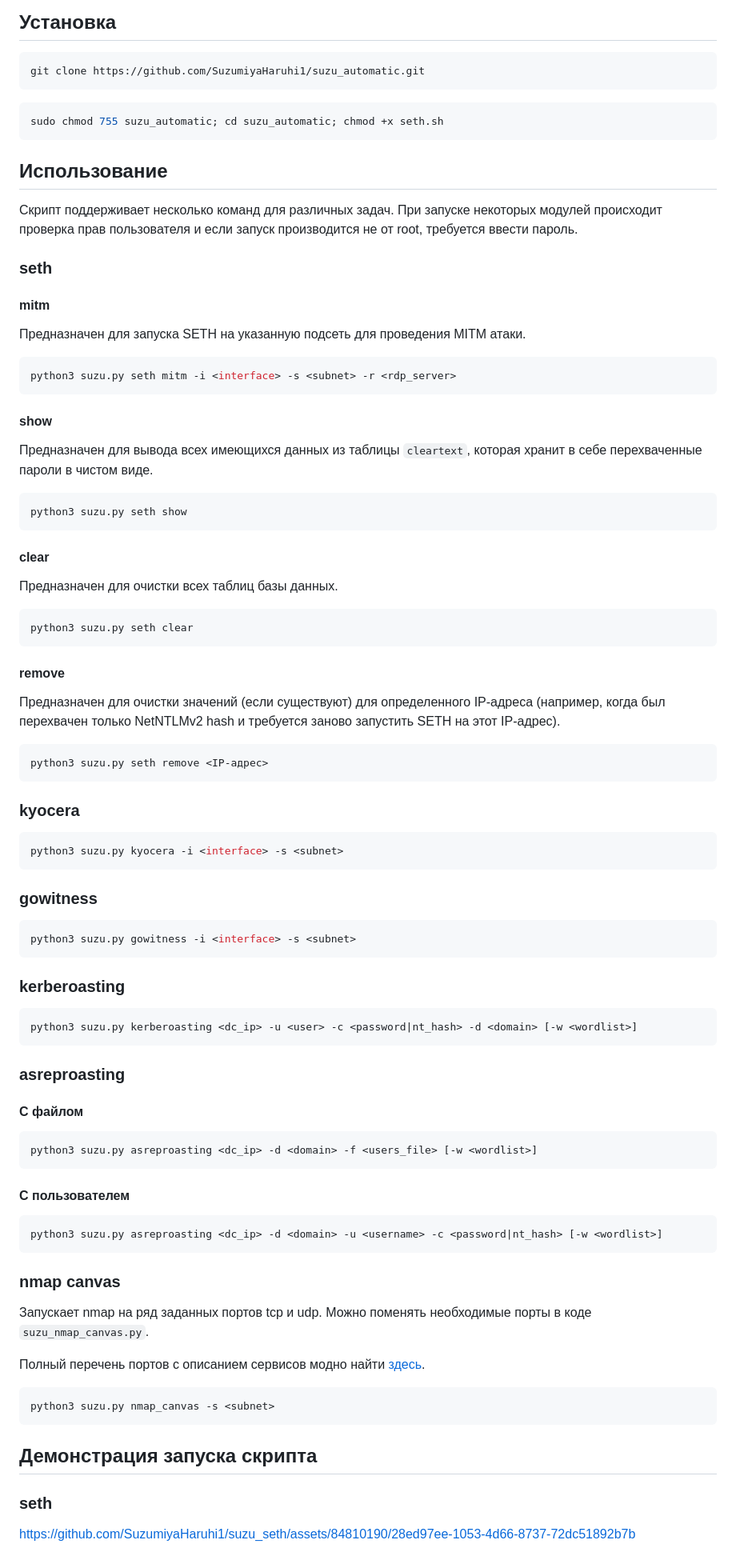
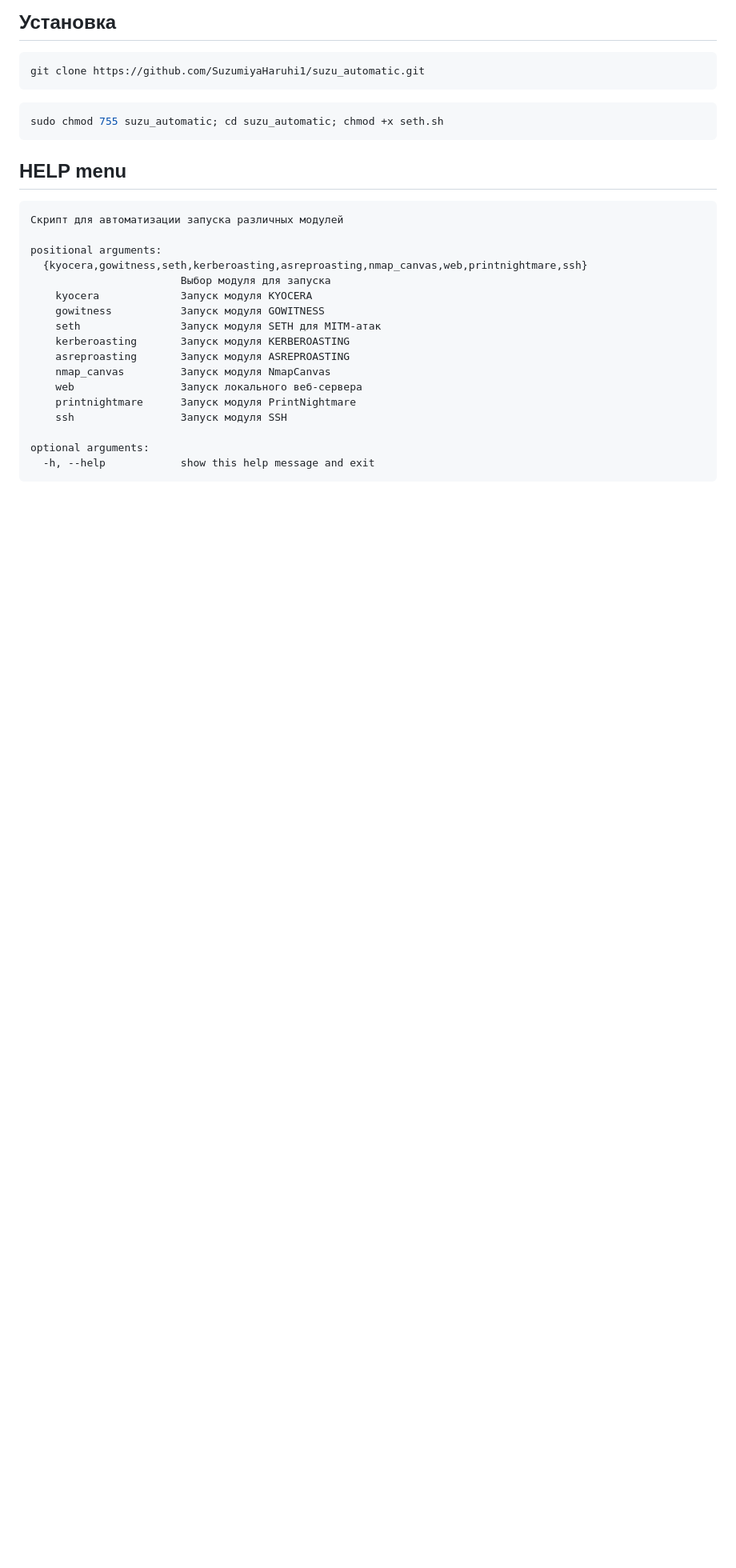
Before and after one commit to SuzumiyaHaruhi1/suzu_automatic, a Markdown page: README.md, the part around one of its changes. Shown at 80% size. GitHub-like rendering; blank space fills up the shorter version.

Commit message:
Изменен файл README

````diff
--- a/README.md
+++ b/README.md
@@ -33,57 +35,23 @@ git clone https://github.com/SuzumiyaHaruhi1/suzu_automatic.git
 ```bash
 sudo chmod 755 suzu_automatic; cd suzu_automatic; chmod +x seth.sh
 ```
-## Использование
-Скрипт поддерживает несколько команд для различных задач. При запуске некоторых модулей происходит проверка прав пользователя и если запуск производится не от root, требуется ввести пароль.
-### seth
-#### mitm
-Предназначен для запуска SETH на указанную подсеть для проведения MITM атаки.
-```python
-python3 suzu.py seth mitm -i <interface> -s <subnet> -r <rdp_server>
+## HELP menu
 ```
-#### show
-Предназначен для вывода всех имеющихся данных из таблицы `cleartext`, которая хранит в себе перехваченные пароли в чистом виде.
-```python
-python3 suzu.py seth show
-```
-#### clear
-Предназначен для очистки всех таблиц базы данных.
-```python
-python3 suzu.py seth clear
-```
-#### remove
-Предназначен для очистки значений (если существуют) для определенного IP-адреса (например, когда был перехвачен только NetNTLMv2 hash и требуется заново запустить SETH на этот IP-адрес).
-```python
-python3 suzu.py seth remove <IP-адрес>
-```
-### kyocera
-```python
-python3 suzu.py kyocera -i <interface> -s <subnet>
-```
-### gowitness
-```python
-python3 suzu.py gowitness -i <interface> -s <subnet>
-```
-### kerberoasting
-```python
-python3 suzu.py kerberoasting <dc_ip> -u <user> -c <password|nt_hash> -d <domain> [-w <wordlist>]
-```
-### asreproasting
-#### С файлом
-```python
-python3 suzu.py asreproasting <dc_ip> -d <domain> -f <users_file> [-w <wordlist>]
-```
-#### С пользователем
-```python
-python3 suzu.py asreproasting <dc_ip> -d <domain> -u <username> -c <password|nt_hash> [-w <wordlist>]
-```
-### nmap canvas
-Запускает nmap на ряд заданных портов tcp и udp. Можно поменять необходимые порты в коде `suzu_nmap_canvas.py`.
+Скрипт для автоматизации запуска различных модулей
 
-Полный перечень портов с описанием сервисов модно найти [здесь](https://developer.donnoval.ru/ports/).
-```python
-python3 suzu.py nmap_canvas -s <subnet>
-```
-## Демонстрация запуска скрипта
-### seth
-https://github.com/SuzumiyaHaruhi1/suzu_seth/assets/84810190/28ed97ee-1053-4d66-8737-72dc51892b7b
+positional arguments:
+  {kyocera,gowitness,seth,kerberoasting,asreproasting,nmap_canvas,web,printnightmare,ssh}
+                        Выбор модуля для запуска
+    kyocera             Запуск модуля KYOCERA
+    gowitness           Запуск модуля GOWITNESS
+    seth                Запуск модуля SETH для MITM-атак
+    kerberoasting       Запуск модуля KERBEROASTING
+    asreproasting       Запуск модуля ASREPROASTING
+    nmap_canvas         Запуск модуля NmapCanvas
+    web                 Запуск локального веб-сервера
+    printnightmare      Запуск модуля PrintNightmare
+    ssh                 Запуск модуля SSH
+
+optional arguments:
+  -h, --help            show this help message and exit
+  ```
````
Also changed, not shown: other parts of README.md (+8 -6 lines).
